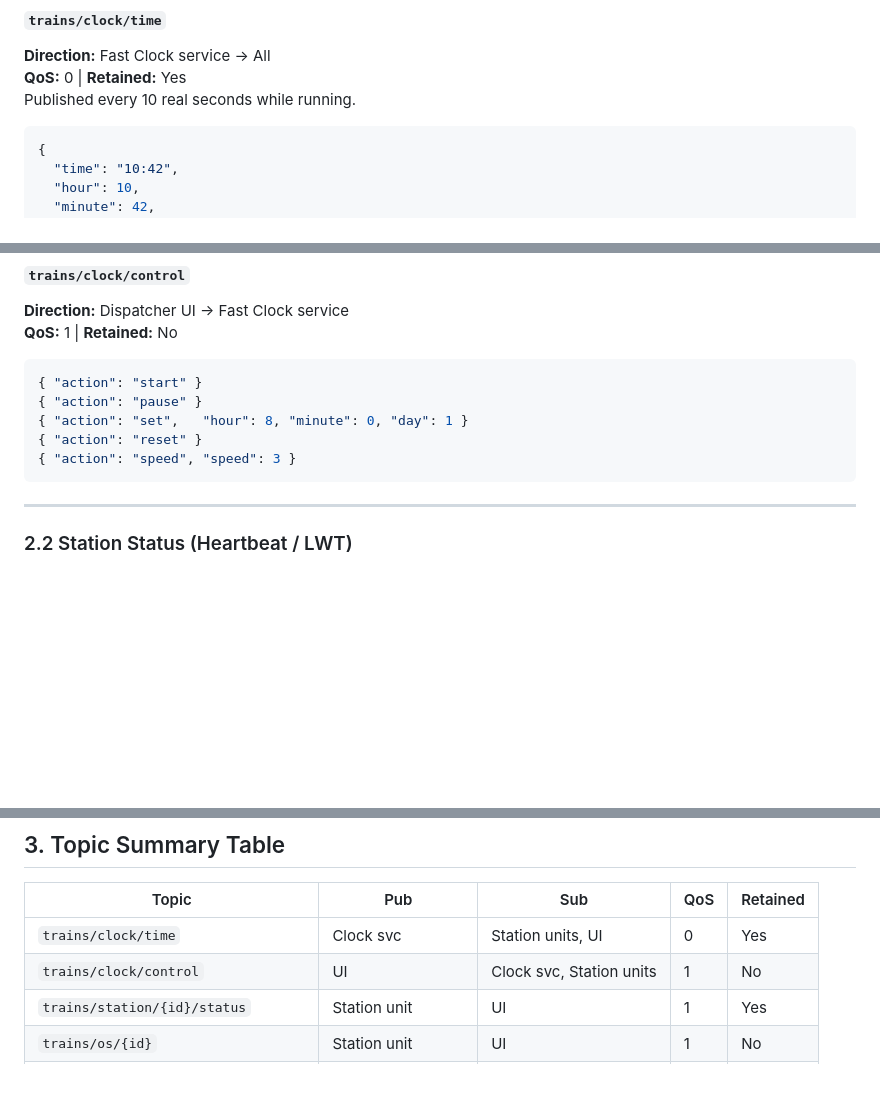
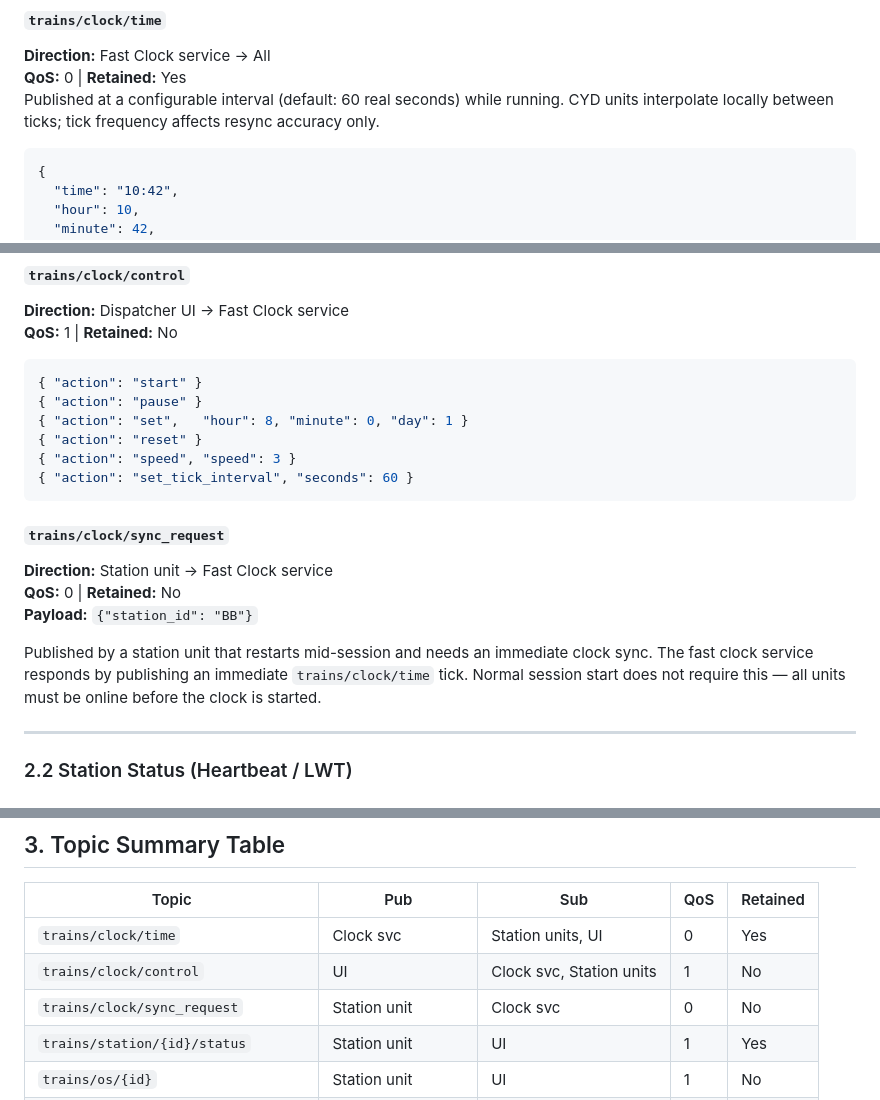
Before and after one commit to adbyrne/IOTtrains, a Markdown page: docs/MQTT_SPEC.md, 3 parts joined by grey strips. Rendered like a GitHub page; blank space fills up the shorter version.

````diff
--- a/docs/MQTT_SPEC.md
+++ b/docs/MQTT_SPEC.md
@@ -26,7 +26,7 @@
 #### `trains/clock/time`
 **Direction:** Fast Clock service → All
 **QoS:** 0 | **Retained:** Yes
-Published every 10 real seconds while running.
+Published at a configurable interval (default: 60 real seconds) while running. CYD units interpolate locally between ticks; tick frequency affects resync accuracy only.
 
 ```json
 {
@@ -58,7 +58,15 @@ Published every 10 real seconds while running.
 { "action": "set",   "hour": 8, "minute": 0, "day": 1 }
 { "action": "reset" }
 { "action": "speed", "speed": 3 }
+{ "action": "set_tick_interval", "seconds": 60 }
 ```
+
+#### `trains/clock/sync_request`
+**Direction:** Station unit → Fast Clock service
+**QoS:** 0 | **Retained:** No
+**Payload:** `{"station_id": "BB"}`
+
+Published by a station unit that restarts mid-session and needs an immediate clock sync. The fast clock service responds by publishing an immediate `trains/clock/time` tick. Normal session start does not require this — all units must be online before the clock is started.
 
 ---
 
@@ -275,6 +283,7 @@ Block IDs TBD. Designed now so the topic namespace is reserved.
 |-------|-----|-----|-----|----------|
 | `trains/clock/time` | Clock svc | Station units, UI | 0 | Yes |
 | `trains/clock/control` | UI | Clock svc, Station units | 1 | No |
+| `trains/clock/sync_request` | Station unit | Clock svc | 0 | No |
 | `trains/station/{id}/status` | Station unit | UI | 1 | Yes |
 | `trains/os/{id}` | Station unit | UI | 1 | No |
 | `trains/to/{id}` | UI | Station unit | 2 | No |
````
Also changed, not shown: other parts of docs/MQTT_SPEC.md (+2 -2 lines), docs/SYSTEM_ARCHITECTURE.md (+11 -6 lines).
